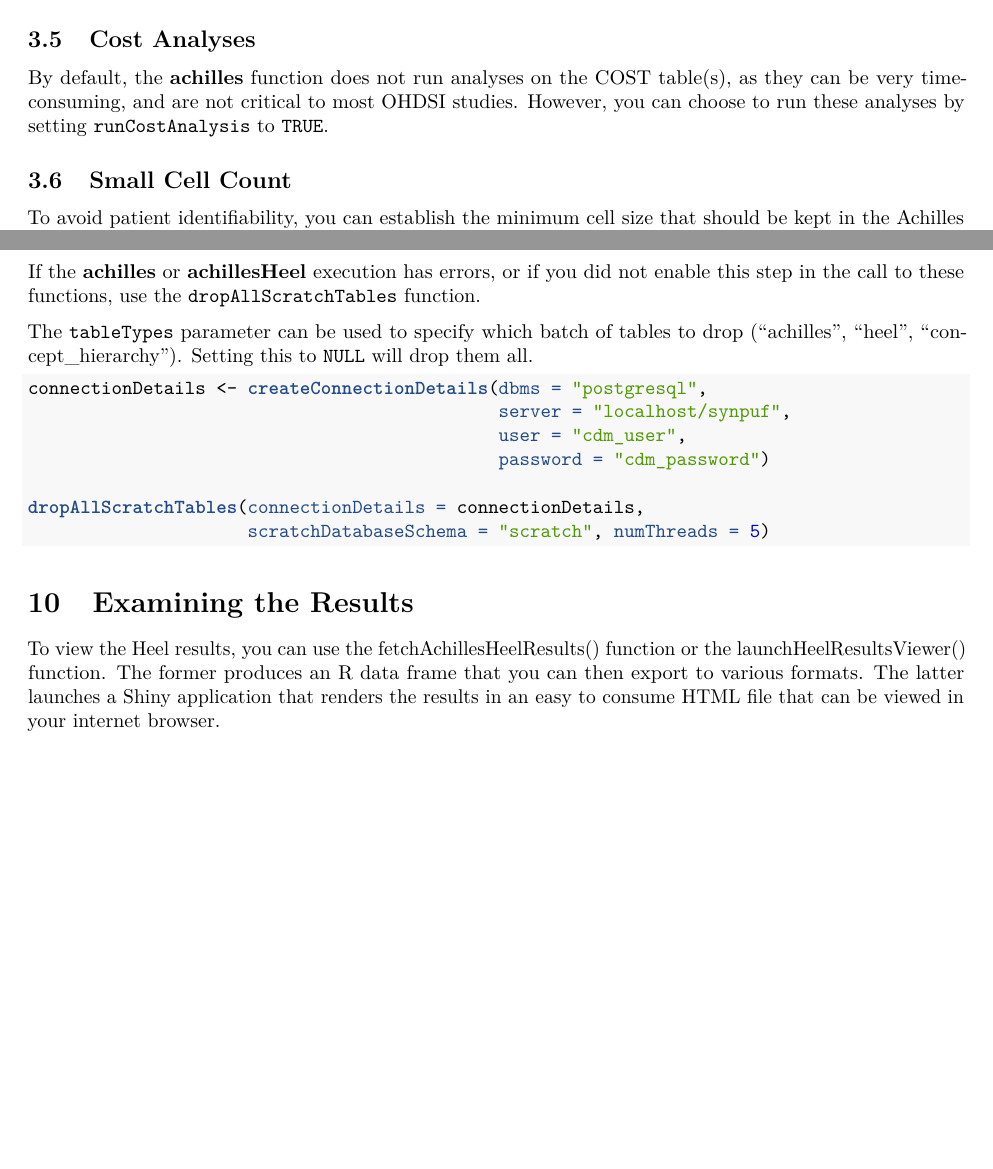
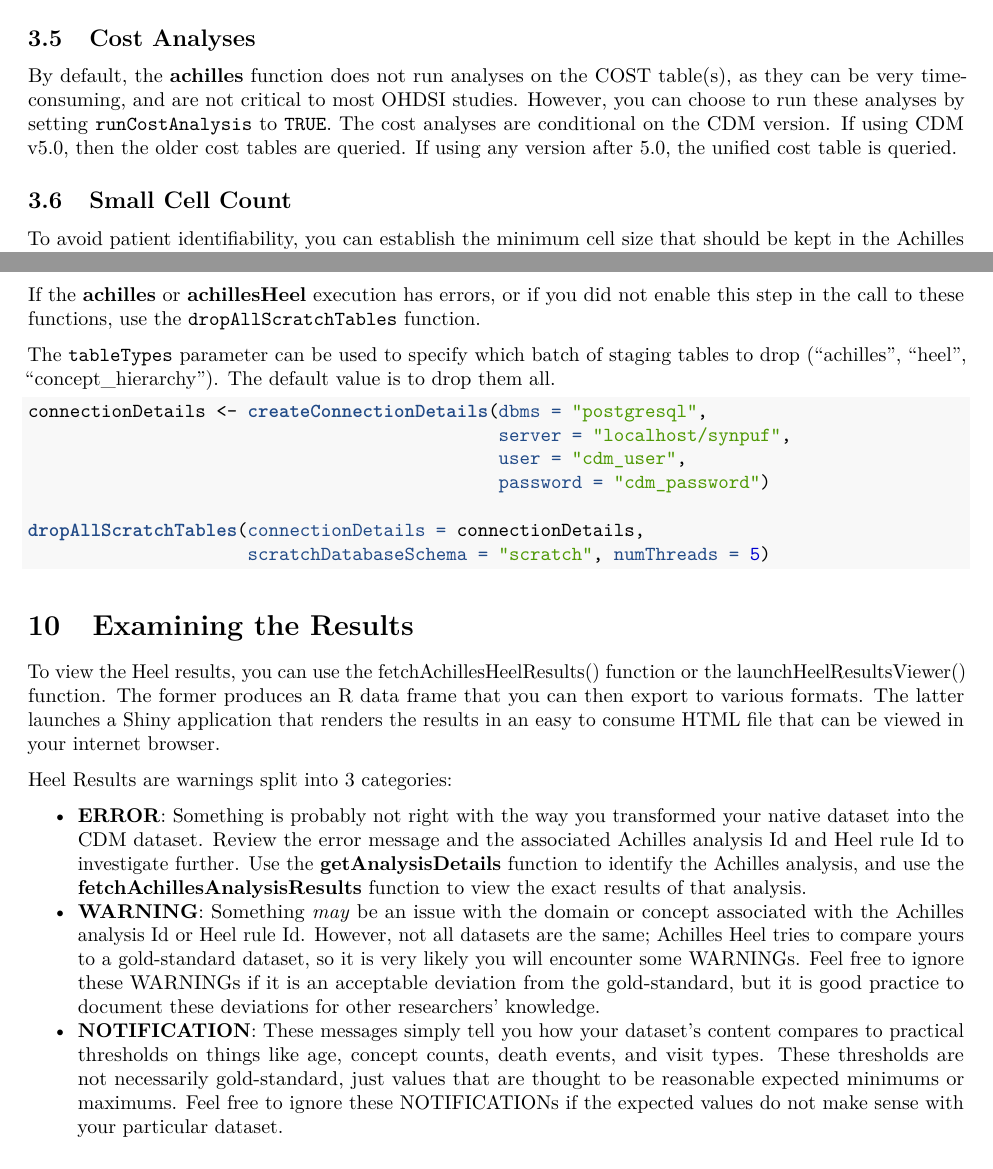
Before and after one commit to OHDSI/Achilles, a LaTeX document (vignettes/RunningAchilles.tex): two parts of pages 4 and 7 of 9 before the commit and two parts of pages 4 and 8 of 10 after it, joined at a grey line, cut so that both start at the same text, the shorter picture padded with empty space. Compiled offline with pdfLaTeX.

Commit message:
If no analysisIds are specified (meaning run them all) and createTable is FALSE, set createTable to TRUE. Updated vignette with how to interpret the warnings from Heel.

```diff
--- a/vignettes/RunningAchilles.tex
+++ b/vignettes/RunningAchilles.tex
@@ -122,7 +122,7 @@
   \postauthor{\par}
       \predate{\centering\large\emph}
   \postdate{\par}
-    \date{2018-10-06}
+    \date{2018-10-07}
 
 
 \begin{document}
@@ -310,7 +312,10 @@
 By default, the \textbf{achilles} function does not run analyses on the
 COST table(s), as they can be very time-consuming, and are not critical
 to most OHDSI studies. However, you can choose to run these analyses by
-setting \texttt{runCostAnalysis} to \texttt{TRUE}.
+setting \texttt{runCostAnalysis} to \texttt{TRUE}. The cost analyses are
+conditional on the CDM version. If using CDM v5.0, then the older cost
+tables are queried. If using any version after 5.0, the unified cost
+table is queried.
 
 \subsection{Small Cell Count}\label{small-cell-count}
 
@@ -573,8 +583,8 @@
 the \texttt{dropAllScratchTables} function.
 
 The \texttt{tableTypes} parameter can be used to specify which batch of
-tables to drop (``achilles'', ``heel'', ``concept\_hierarchy''). Setting
-this to \texttt{NULL} will drop them all.
+staging tables to drop (``achilles'', ``heel'', ``concept\_hierarchy'').
+The default value is to drop them all.
 
 \begin{Shaded}
 \begin{Highlighting}[]
@@ -596,3 +606,33 @@
 launches a Shiny application that renders the results in an easy to
 consume HTML file that can be viewed in your internet browser.
 
+Heel Results are warnings split into 3 categories:
+
+\begin{itemize}
+\tightlist
+\item
+  \textbf{ERROR}: Something is probably not right with the way you
+  transformed your native dataset into the CDM dataset. Review the error
+  message and the associated Achilles analysis Id and Heel rule Id to
+  investigate further. Use the \textbf{getAnalysisDetails} function to
+  identify the Achilles analysis, and use the
+  \textbf{fetchAchillesAnalysisResults} function to view the exact
+  results of that analysis.
+\item
+  \textbf{WARNING}: Something \emph{may} be an issue with the domain or
+  concept associated with the Achilles analysis Id or Heel rule Id.
+  However, not all datasets are the same; Achilles Heel tries to compare
+  yours to a gold-standard dataset, so it is very likely you will
+  encounter some WARNINGs. Feel free to ignore these WARNINGs if it is
+  an acceptable deviation from the gold-standard, but it is good
+  practice to document these deviations for other researchers'
+  knowledge.
+\item
+  \textbf{NOTIFICATION}: These messages simply tell you how your
+  dataset's content compares to practical thresholds on things like age,
+  concept counts, death events, and visit types. These thresholds are
+  not necessarily gold-standard, just values that are thought to be
+  reasonable expected minimums or maximums. Feel free to ignore these
+  NOTIFICATIONs if the expected values do not make sense with your
+  particular dataset.
+\end{itemize}
```
Also changed, not shown: inst/doc/logging_screenshot.png (added), vignettes/RunningAchilles.pdf, vignettes/RunningAchilles.tex (17 more changed lines), 2 other files.
